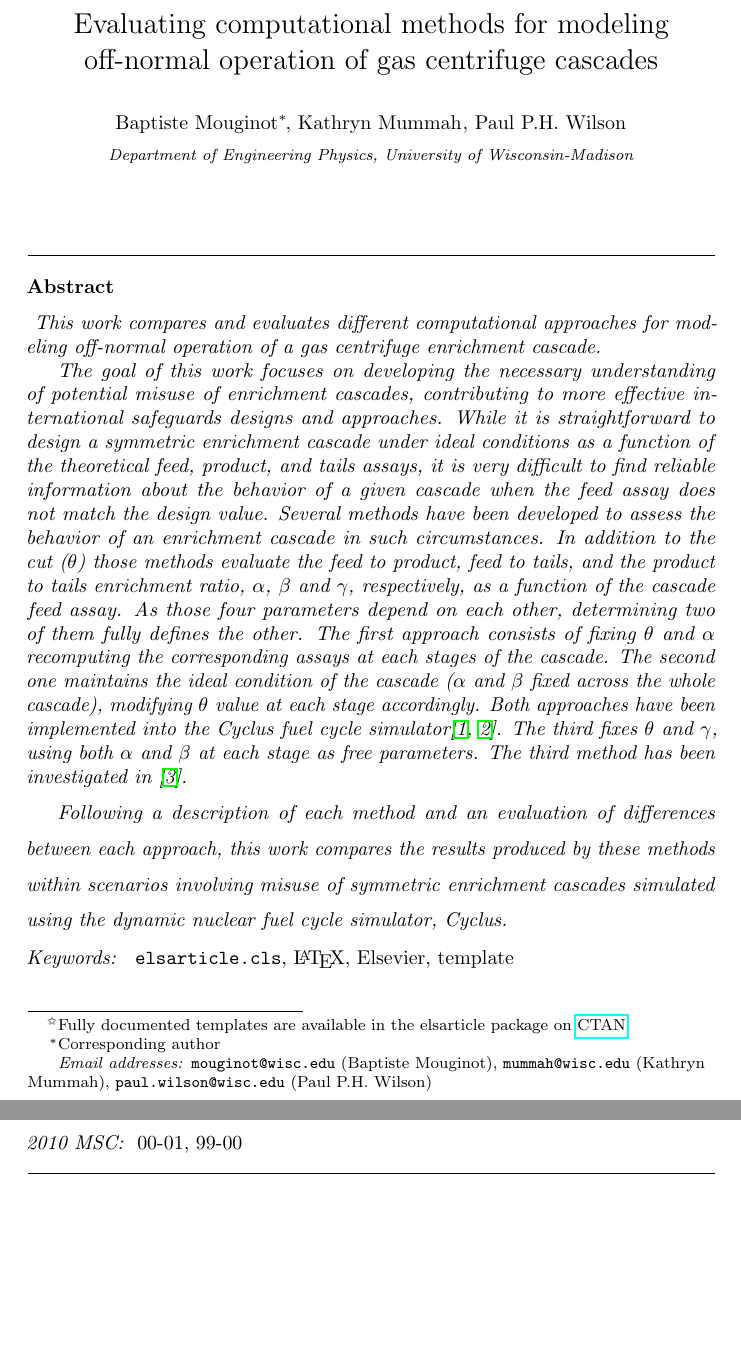
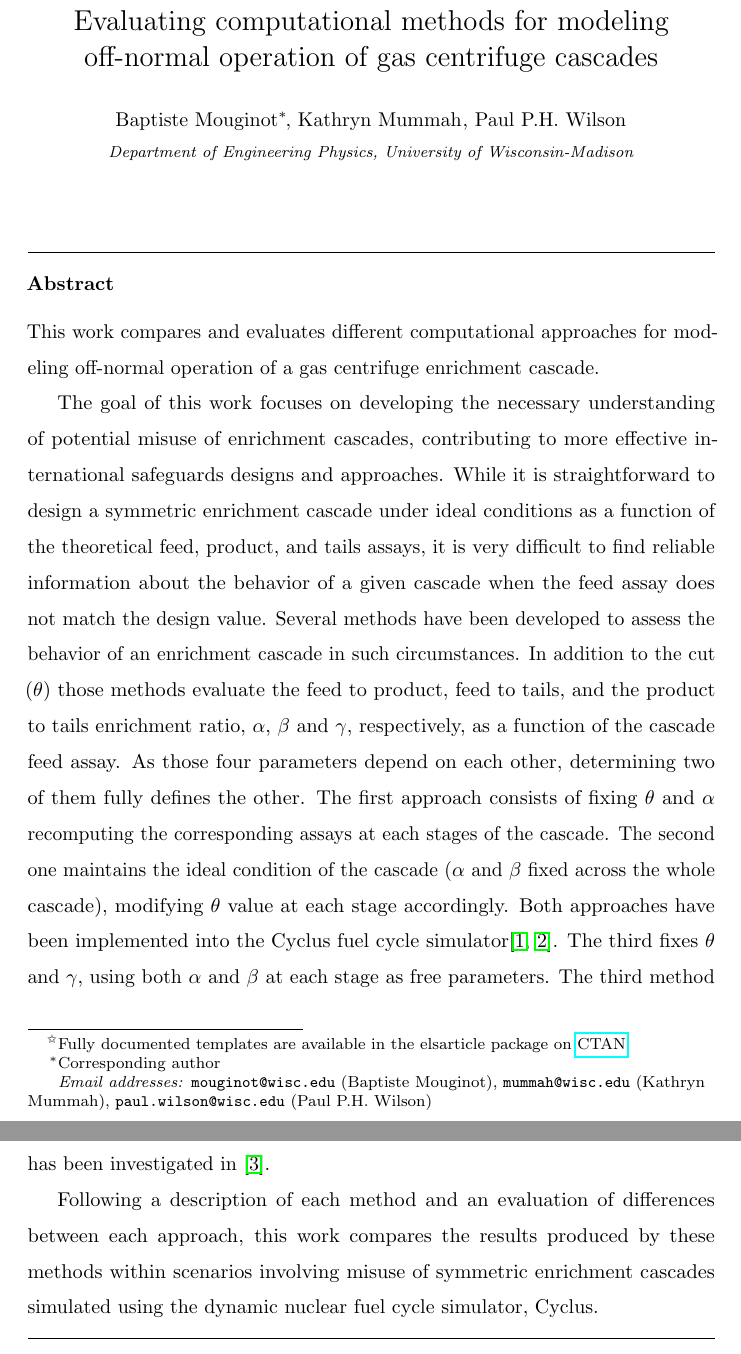
Before and after one commit to stompsjo/ANS.BaM.paper, a LaTeX paper (paper.tex, which reads abstract.tex): two parts of pages 1 and 2 of 19, joined at a grey line, cut so that both start at the same text, the shorter picture padded with empty space. Compiled offline with pdfLaTeX.

Commit message:
formatting abstract and title page

```diff
--- a/abstract.tex
+++ b/abstract.tex
@@ -1,7 +1,7 @@
 
 \begin{abstract}
-\begin{itshape}
-    This work compares and evaluates different computational approaches for modeling
+%\begin{itshape}
+This work compares and evaluates different computational approaches for modeling
 off-normal operation of a gas centrifuge enrichment cascade.
 
 The goal of this work focuses on developing the necessary understanding of
@@ -28,6 +28,6 @@ Following a description of each method and an evaluation of differences between
 each approach, this work compares the results produced by these methods within
 scenarios involving misuse of symmetric enrichment cascades simulated using the dynamic
 nuclear fuel cycle simulator, Cyclus.
-\end{itshape}
+%\end{itshape}
 
 \end{abstract}
--- a/paper.tex
+++ b/paper.tex
@@ -74,7 +74,7 @@
 
 \input{authors}
 
-\date{}
+\date{\today}
 
 \title{Evaluating computational methods for modeling off-normal operation of gas centrifuge cascades}
 \tnotetext[mytitlenote]{Fully documented templates are available in the elsarticle package on \href{http://www.ctan.org/tex-archive/macros/latex/contrib/elsarticle}{CTAN}.}
@@ -83,10 +83,10 @@
 % 0.Abstract
 \input{abstract}
 
-\begin{keyword}
-\texttt{elsarticle.cls}\sep \LaTeX\sep Elsevier \sep template
-\MSC[2010] 00-01\sep  99-00
-\end{keyword}
+%\begin{keyword}
+%\texttt{elsarticle.cls}\sep \LaTeX\sep Elsevier \sep template
+%\MSC[2010] 00-01\sep  99-00
+%\end{keyword}
 
 \end{frontmatter}
 
```
Also changed, not shown: paper.pdf.
